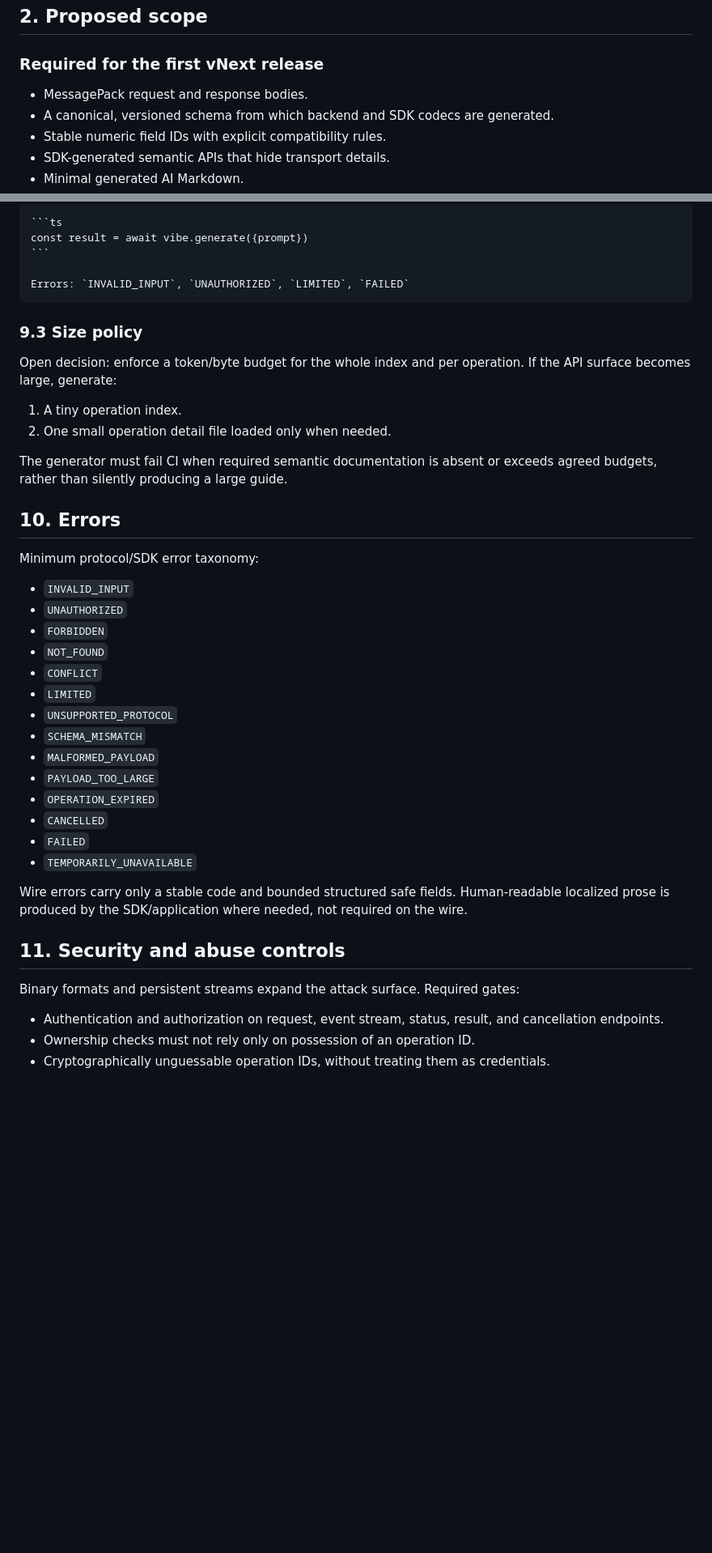
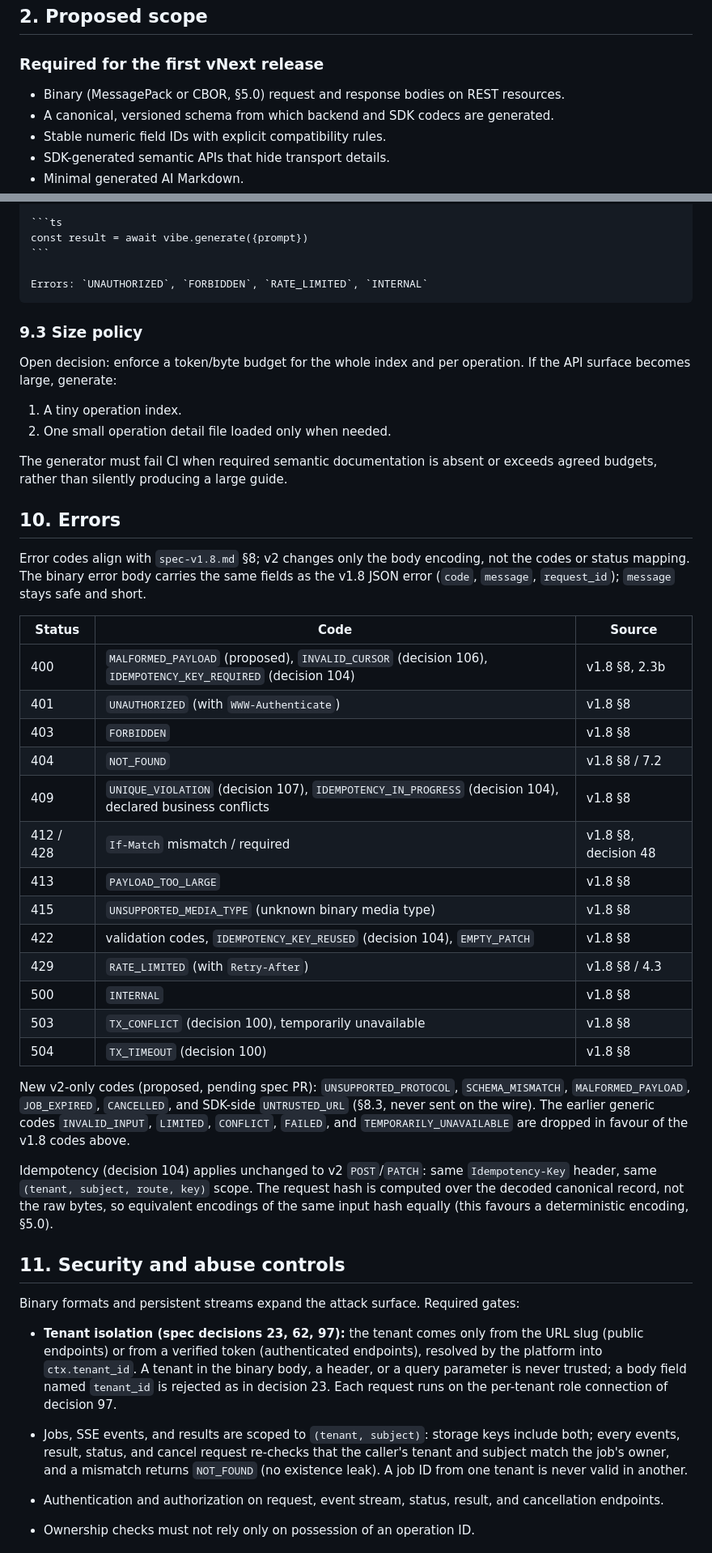
Before and after one commit to vibe-backend/sdk, a Markdown page: docs/vnext-binary-api-architecture.md, 2 parts joined by grey strips. Shown at 81% size. Rendered like a GitHub page; blank space fills up the shorter version.

Commit message:
docs(vnext): address Code Reviewer review on #122 (REST + binary body, MsgPack vs CBOR, tenant isolation, same-origin URLs, v1.8 error codes, split Jev pipeline)

`````diff
--- a/docs/vnext-binary-api-architecture.md
+++ b/docs/vnext-binary-api-architecture.md
@@ -21,7 +30,7 @@ Non-goal: binary encoding is not encryption, authentication, authorization, or a
 
 ### Required for the first vNext release
 
-- MessagePack request and response bodies.
+- Binary (MessagePack or CBOR, §5.0) request and response bodies on REST resources.
 - A canonical, versioned schema from which backend and SDK codecs are generated.
 - Stable numeric field IDs with explicit compatibility rules.
 - SDK-generated semantic APIs that hide transport details.
@@ -349,7 +328,7 @@ Progress: may be reported before completion.
 const result = await vibe.generate({prompt})
 ```
 
-Errors: `INVALID_INPUT`, `UNAUTHORIZED`, `LIMITED`, `FAILED`
+Errors: `UNAUTHORIZED`, `FORBIDDEN`, `RATE_LIMITED`, `INTERNAL`
 ````
 
 ### 9.3 Size policy
@@ -363,28 +342,34 @@ The generator must fail CI when required semantic documentation is absent or exc
 
 ## 10. Errors
 
-Minimum protocol/SDK error taxonomy:
+Error codes align with `spec-v1.8.md` §8; v2 changes only the body encoding, not the codes or status mapping. The binary error body carries the same fields as the v1.8 JSON error (`code`, `message`, `request_id`); `message` stays safe and short.
 
-- `INVALID_INPUT`
-- `UNAUTHORIZED`
-- `FORBIDDEN`
-- `NOT_FOUND`
-- `CONFLICT`
-- `LIMITED`
-- `UNSUPPORTED_PROTOCOL`
-- `SCHEMA_MISMATCH`
-- `MALFORMED_PAYLOAD`
-- `PAYLOAD_TOO_LARGE`
-- `OPERATION_EXPIRED`
-- `CANCELLED`
-- `FAILED`
-- `TEMPORARILY_UNAVAILABLE`
+| Status | Code | Source |
+| --- | --- | --- |
+| 400 | `MALFORMED_PAYLOAD` (proposed), `INVALID_CURSOR` (decision 106), `IDEMPOTENCY_KEY_REQUIRED` (decision 104) | v1.8 §8, 2.3b |
+| 401 | `UNAUTHORIZED` (with `WWW-Authenticate`) | v1.8 §8 |
+| 403 | `FORBIDDEN` | v1.8 §8 |
+| 404 | `NOT_FOUND` | v1.8 §8 / 7.2 |
+| 409 | `UNIQUE_VIOLATION` (decision 107), `IDEMPOTENCY_IN_PROGRESS` (decision 104), declared business conflicts | v1.8 §8 |
+| 412 / 428 | `If-Match` mismatch / required | v1.8 §8, decision 48 |
+| 413 | `PAYLOAD_TOO_LARGE` | v1.8 §8 |
+| 415 | `UNSUPPORTED_MEDIA_TYPE` (unknown binary media type) | v1.8 §8 |
+| 422 | validation codes, `IDEMPOTENCY_KEY_REUSED` (decision 104), `EMPTY_PATCH` | v1.8 §8 |
+| 429 | `RATE_LIMITED` (with `Retry-After`) | v1.8 §8 / 4.3 |
+| 500 | `INTERNAL` | v1.8 §8 |
+| 503 | `TX_CONFLICT` (decision 100), temporarily unavailable | v1.8 §8 |
+| 504 | `TX_TIMEOUT` (decision 100) | v1.8 §8 |
 
-Wire errors carry only a stable code and bounded structured safe fields. Human-readable localized prose is produced by the SDK/application where needed, not required on the wire.
+New v2-only codes (proposed, pending spec PR): `UNSUPPORTED_PROTOCOL`, `SCHEMA_MISMATCH`, `MALFORMED_PAYLOAD`, `JOB_EXPIRED`, `CANCELLED`, and SDK-side `UNTRUSTED_URL` (§8.3, never sent on the wire). The earlier generic codes `INVALID_INPUT`, `LIMITED`, `CONFLICT`, `FAILED`, and `TEMPORARILY_UNAVAILABLE` are dropped in favour of the v1.8 codes above.
+
+Idempotency (decision 104) applies unchanged to v2 `POST`/`PATCH`: same `Idempotency-Key` header, same `(tenant, subject, route, key)` scope. The request hash is computed over the decoded canonical record, not the raw bytes, so equivalent encodings of the same input hash equally (this favours a deterministic encoding, §5.0).
 
 ## 11. Security and abuse controls
 
 Binary formats and persistent streams expand the attack surface. Required gates:
+
+- **Tenant isolation (spec decisions 23, 62, 97):** the tenant comes only from the URL slug (public endpoints) or from a verified token (authenticated endpoints), resolved by the platform into `ctx.tenant_id`. A tenant in the binary body, a header, or a query parameter is never trusted; a body field named `tenant_id` is rejected as in decision 23. Each request runs on the per-tenant role connection of decision 97.
+- Jobs, SSE events, and results are scoped to `(tenant, subject)`: storage keys include both; every events, result, status, and cancel request re-checks that the caller's tenant and subject match the job's owner, and a mismatch returns `NOT_FOUND` (no existence leak). A job ID from one tenant is never valid in another.
 
 - Authentication and authorization on request, event stream, status, result, and cancellation endpoints.
 - Ownership checks must not rely only on possession of an operation ID.
`````
Also changed, not shown: other parts of docs/vnext-binary-api-architecture.md (+67 -90 lines), docs/proposals/vnext-semantic-decision-pipeline.md (added, +65 -0 lines).
